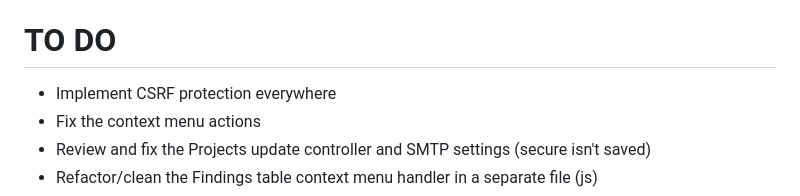
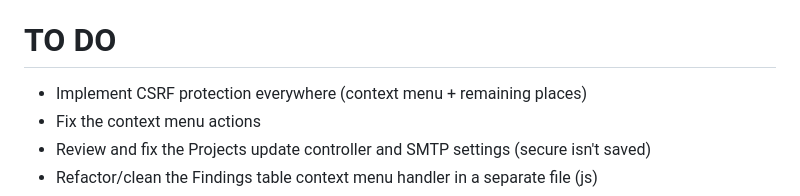
Before and after one commit to ob1lan/FindingsManager, a Markdown page: README.md, the part around the change. GitHub-like rendering.

Commit message:
Updated ToDo List

```diff
--- a/README.md
+++ b/README.md
@@ -6,7 +6,7 @@ Currently in DRAFT
 
 # TO DO
 
-- Implement CSRF protection everywhere
+- Implement CSRF protection everywhere (context menu + remaining places)
 - Fix the context menu actions
 - Review and fix the Projects update controller and SMTP settings (secure isn't saved)
 - Refactor/clean the Findings table context menu handler in a separate file (js)
```
